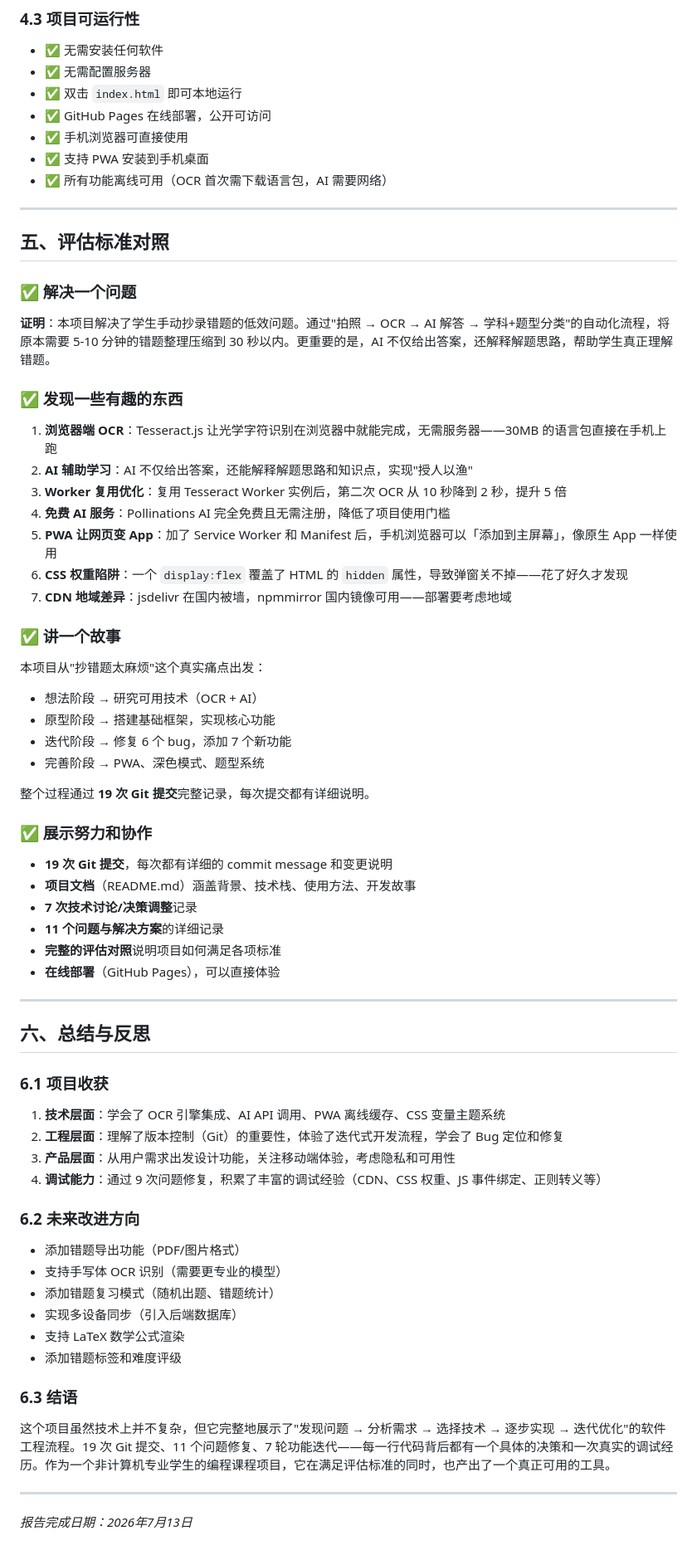
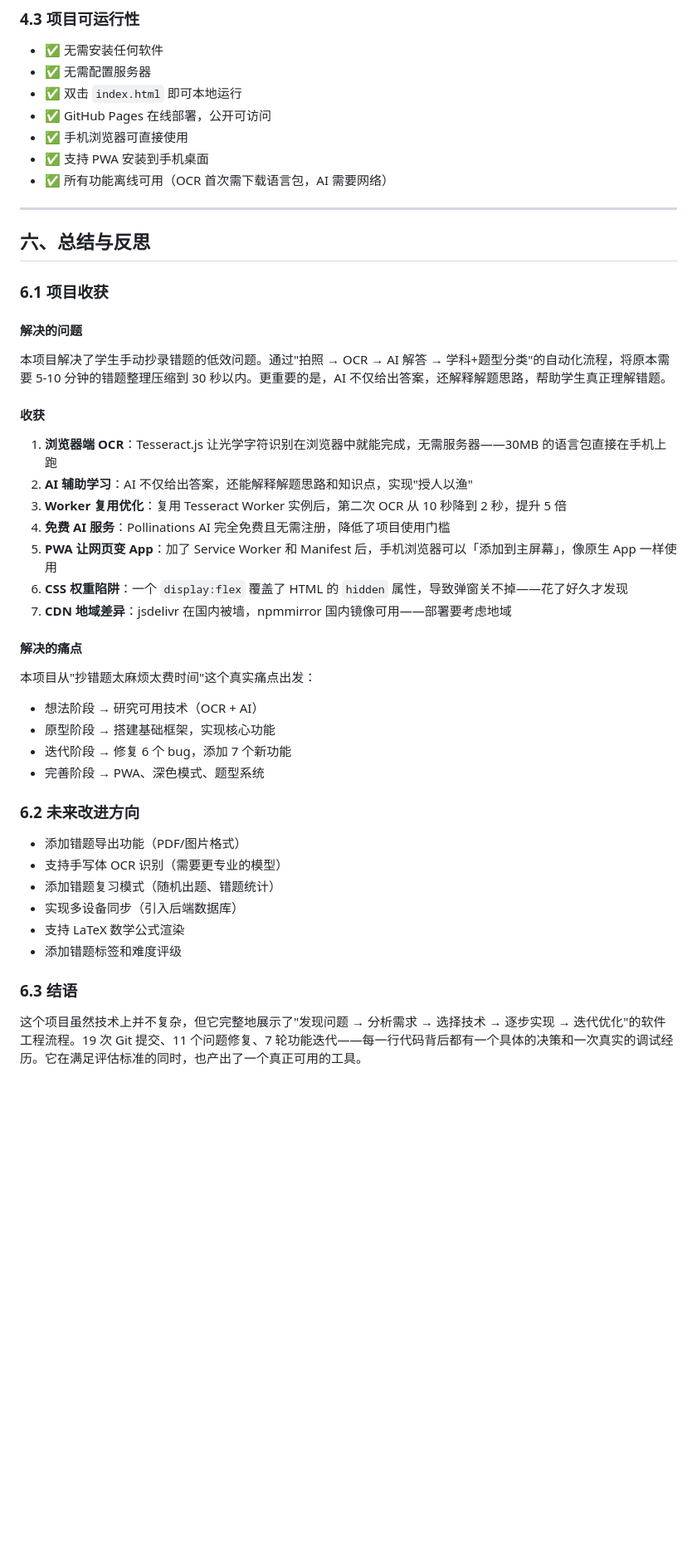
Before and after one commit to Zy1222dgbsw/error-notebook-app, a Markdown page: 项目报告.md, the part around one of its changes. Shown at 83% size. GitHub-like rendering; blank space fills up the shorter version.

```diff
--- a/项目报告.md
+++ b/项目报告.md
@@ -228,15 +228,20 @@ d72acbf 🔍 perf: OCR识别引擎优化
 - ✅ 支持 PWA 安装到手机桌面
 - ✅ 所有功能离线可用（OCR 首次需下载语言包，AI 需要网络）
 
+
+
+
 ---
 
-## 五、评估标准对照
+## 六、总结与反思
 
-### ✅ 解决一个问题
+### 6.1 项目收获
 
-**证明**：本项目解决了学生手动抄录错题的低效问题。通过"拍照 → OCR → AI 解答 → 学科+题型分类"的自动化流程，将原本需要 5-10 分钟的错题整理压缩到 30 秒以内。更重要的是，AI 不仅给出答案，还解释解题思路，帮助学生真正理解错题。
+####  解决的问题
 
-### ✅ 发现一些有趣的东西
+本项目解决了学生手动抄录错题的低效问题。通过"拍照 → OCR → AI 解答 → 学科+题型分类"的自动化流程，将原本需要 5-10 分钟的错题整理压缩到 30 秒以内。更重要的是，AI 不仅给出答案，还解释解题思路，帮助学生真正理解错题。
+
+#### 收获
 
 1. **浏览器端 OCR**：Tesseract.js 让光学字符识别在浏览器中就能完成，无需服务器——30MB 的语言包直接在手机上跑
 2. **AI 辅助学习**：AI 不仅给出答案，还能解释解题思路和知识点，实现"授人以渔"
@@ -246,35 +251,14 @@ d72acbf 🔍 perf: OCR识别引擎优化
 6. **CSS 权重陷阱**：一个 `display:flex` 覆盖了 HTML 的 `hidden` 属性，导致弹窗关不掉——花了好久才发现
 7. **CDN 地域差异**：jsdelivr 在国内被墙，npmmirror 国内镜像可用——部署要考虑地域
 
-### ✅ 讲一个故事
+#### 解决的痛点
 
-本项目从"抄错题太麻烦"这个真实痛点出发：
+本项目从"抄错题太麻烦太费时间"这个真实痛点出发：
 - 想法阶段 → 研究可用技术（OCR + AI）
 - 原型阶段 → 搭建基础框架，实现核心功能
 - 迭代阶段 → 修复 6 个 bug，添加 7 个新功能
 - 完善阶段 → PWA、深色模式、题型系统
 
-整个过程通过 **19 次 Git 提交**完整记录，每次提交都有详细说明。
-
-### ✅ 展示努力和协作
-
-- **19 次 Git 提交**，每次都有详细的 commit message 和变更说明
-- **项目文档**（README.md）涵盖背景、技术栈、使用方法、开发故事
-- **7 次技术讨论/决策调整**记录
-- **11 个问题与解决方案**的详细记录
-- **完整的评估对照**说明项目如何满足各项标准
-- **在线部署**（GitHub Pages），可以直接体验
-
----
-
-## 六、总结与反思
-
-### 6.1 项目收获
-
-1. **技术层面**：学会了 OCR 引擎集成、AI API 调用、PWA 离线缓存、CSS 变量主题系统
-2. **工程层面**：理解了版本控制（Git）的重要性，体验了迭代式开发流程，学会了 Bug 定位和修复
-3. **产品层面**：从用户需求出发设计功能，关注移动端体验，考虑隐私和可用性
-4. **调试能力**：通过 9 次问题修复，积累了丰富的调试经验（CDN、CSS 权重、JS 事件绑定、正则转义等）
 
 ### 6.2 未来改进方向
 
@@ -287,8 +271,4 @@ d72acbf 🔍 perf: OCR识别引擎优化
 
 ### 6.3 结语
 
-这个项目虽然技术上并不复杂，但它完整地展示了"发现问题 → 分析需求 → 选择技术 → 逐步实现 → 迭代优化"的软件工程流程。19 次 Git 提交、11 个问题修复、7 轮功能迭代——每一行代码背后都有一个具体的决策和一次真实的调试经历。作为一个非计算机专业学生的编程课程项目，它在满足评估标准的同时，也产出了一个真正可用的工具。
-
----
-
-*报告完成日期：2026年7月13日*
+这个项目虽然技术上并不复杂，但它完整地展示了"发现问题 → 分析需求 → 选择技术 → 逐步实现 → 迭代优化"的软件工程流程。19 次 Git 提交、11 个问题修复、7 轮功能迭代——每一行代码背后都有一个具体的决策和一次真实的调试经历。它在满足评估标准的同时，也产出了一个真正可用的工具。
```
Also changed, not shown: other parts of 项目报告.md (+1 -1 lines).
